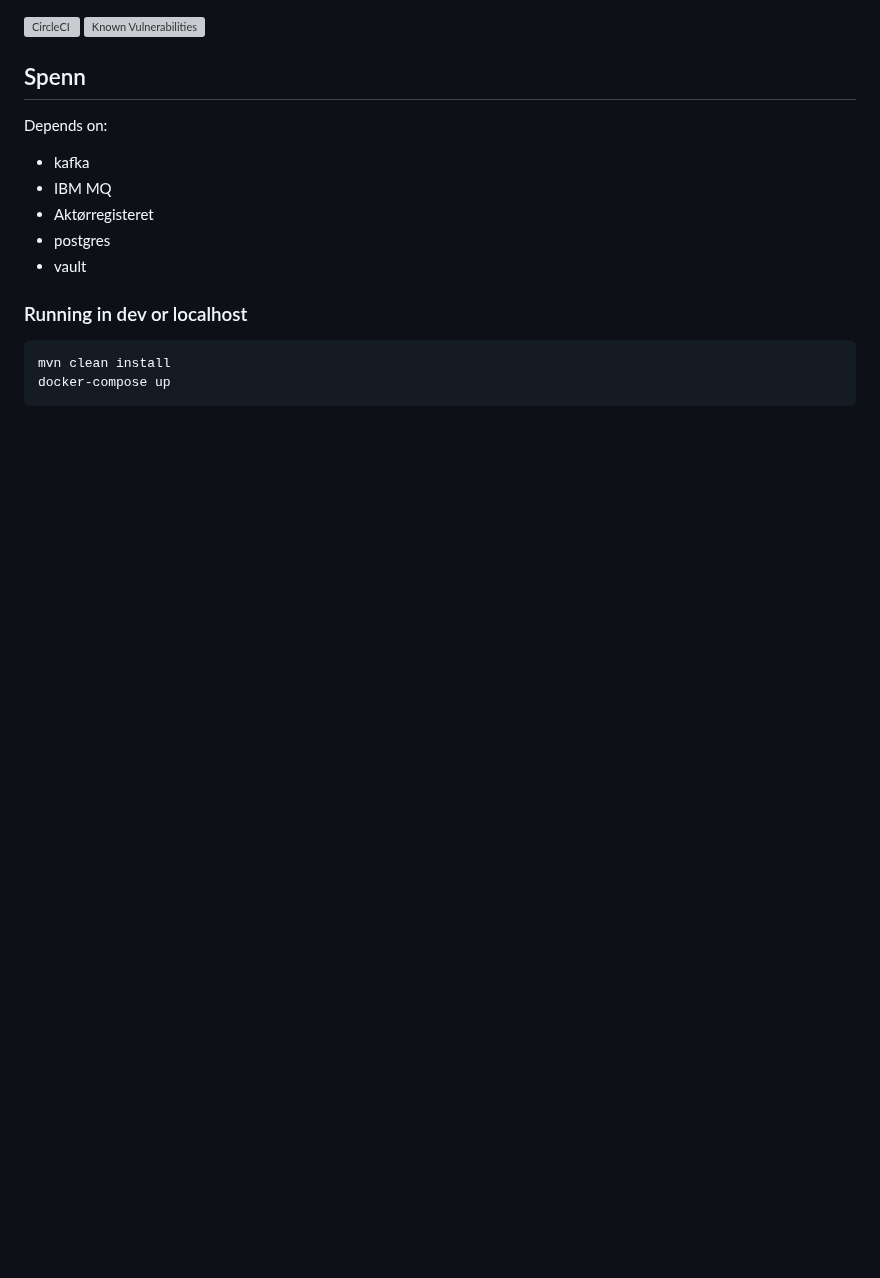
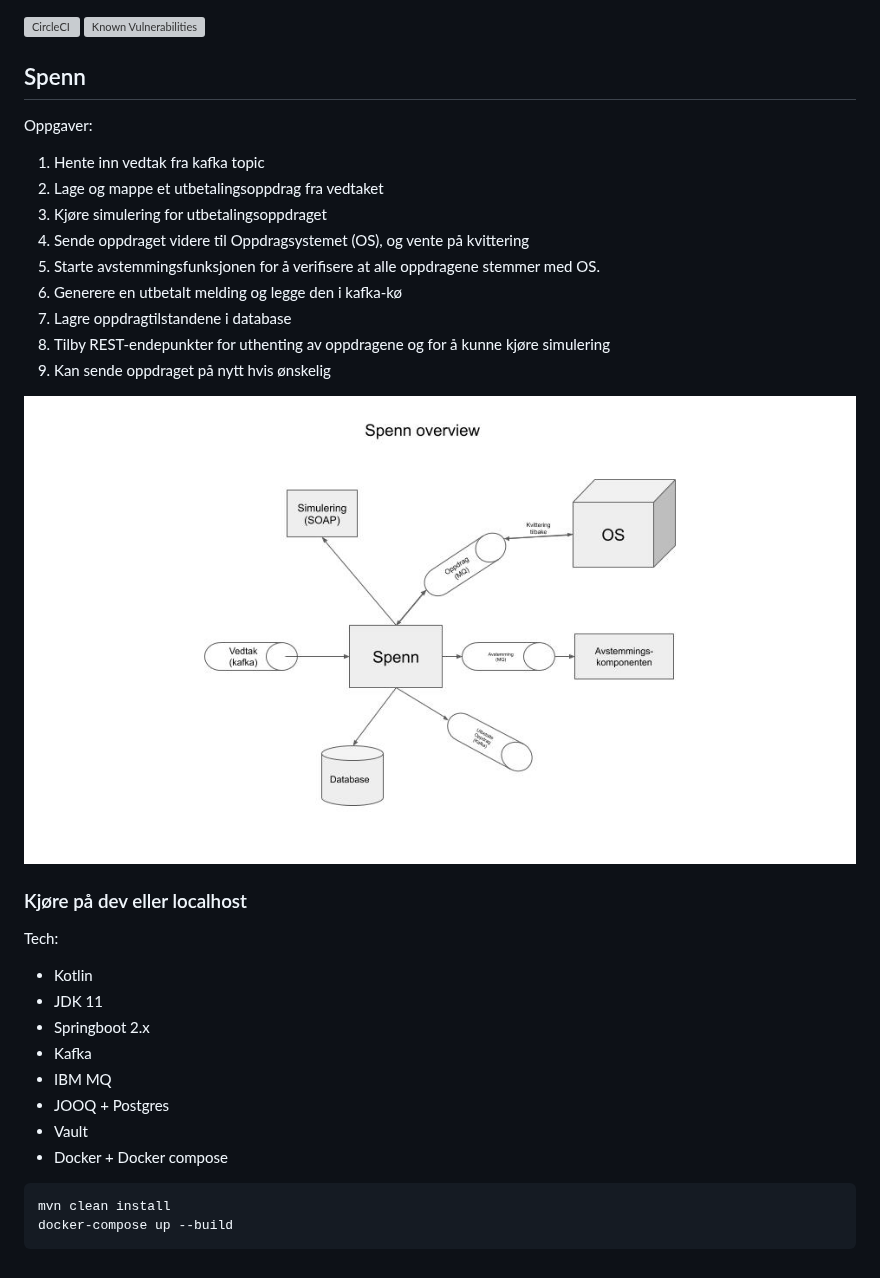
Before and after one commit to navikt/helse-spenn, a Markdown page: README.md, the part around the change. Drawn GitHub-style; pictures changed too: docs/spenn-overview.jpg (added); blank space fills up the shorter version; grey boxes are pictures that could not be loaded.

Commit message:
docs and readme

````diff
--- a/README.md
+++ b/README.md
@@ -3,17 +3,32 @@
 
 ## Spenn
 
-Depends on:
-  * kafka
+Oppgaver:
+1. Hente inn vedtak fra kafka topic
+2. Lage og mappe et utbetalingsoppdrag fra vedtaket
+3. Kjøre simulering for utbetalingsoppdraget
+4. Sende oppdraget videre til Oppdragsystemet (OS), og vente på kvittering
+5. Starte avstemmingsfunksjonen for å verifisere at alle oppdragene stemmer med OS.
+6. Generere en utbetalt melding og legge den i kafka-kø
+7. Lagre oppdragtilstandene i database
+8. Tilby REST-endepunkter for uthenting av oppdragene og for å kunne kjøre simulering
+9. Kan sende oppdraget på nytt hvis ønskelig
+
+![Spenn overview](docs/spenn-overview.jpg "Overview")
+
+### Kjøre på dev eller localhost
+
+Tech:
+  * Kotlin
+  * JDK 11
+  * Springboot 2.x
+  * Kafka
   * IBM MQ
-  * Aktørregisteret
-  * postgres
-  * vault
-
-
-### Running in dev or localhost
+  * JOOQ + Postgres
+  * Vault
+  * Docker + Docker compose
 
 ```
 mvn clean install
-docker-compose up
+docker-compose up --build
 ```
````
Also changed, not shown: 1 other file.
